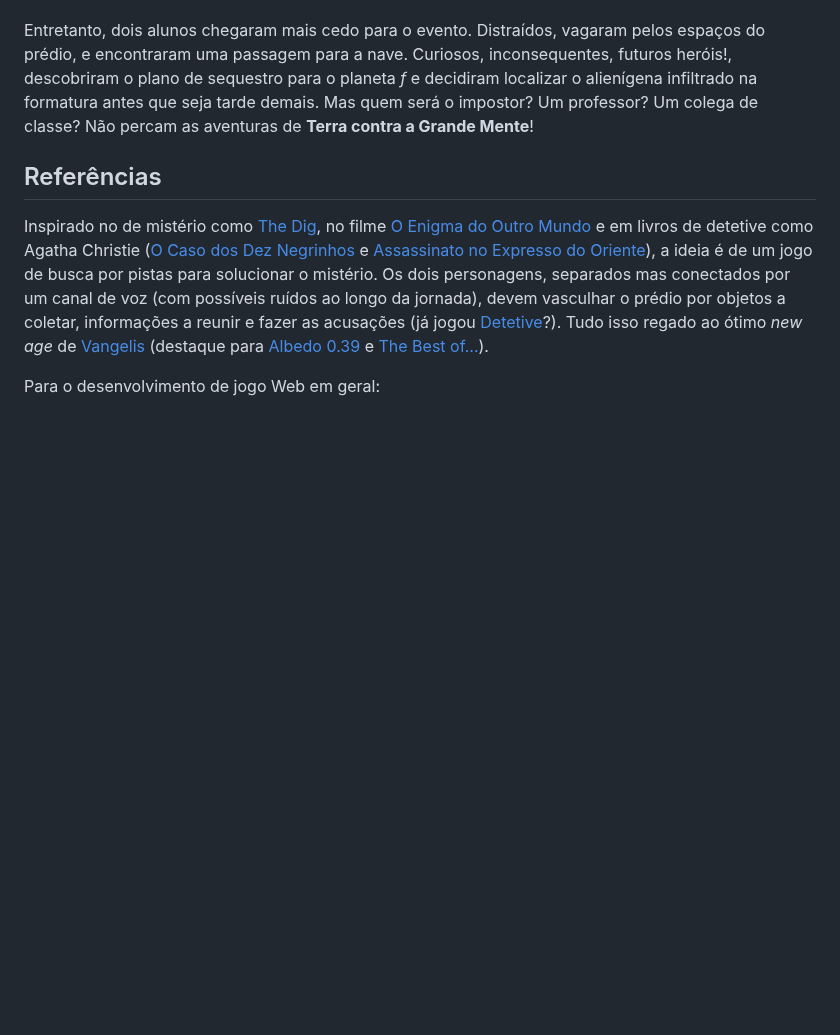
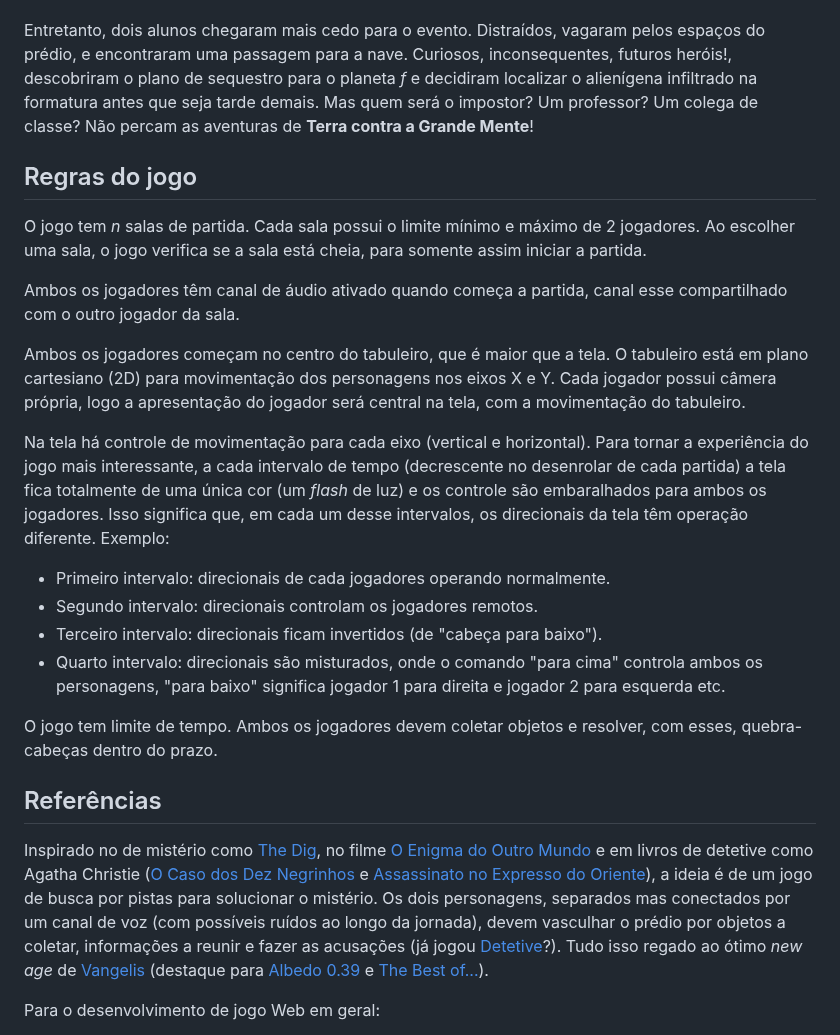
Before and after one commit to ederson-torresini/adcipt20231, a Markdown page: README.md, the part around the change. Rendered like a GitHub page; blank space fills up the shorter version.

Commit message:
Escrever regras do jogo #4

```diff
--- a/README.md
+++ b/README.md
@@ -19,6 +19,23 @@ Várias missões espaciais foram destacadas para os vários quadrantes do espaç
 E eles vieram. Em 2023, vários humanos mostraram-se propensos a serem extraídos. E uma data foi marcada para facilitar o processo: o dia da formatura do ensino médio, quando todos estariam reunidos no auditório do câmpus e, maravilha!, logo acima da nave.
 
 Entretanto, dois alunos chegaram mais cedo para o evento. Distraídos, vagaram pelos espaços do prédio, e encontraram uma passagem para a nave. Curiosos, inconsequentes, futuros heróis!, descobriram o plano de sequestro para o planeta _f_ e decidiram localizar o alienígena infiltrado na formatura antes que seja tarde demais. Mas quem será o impostor? Um professor? Um colega de classe? Não percam as aventuras de **Terra contra a Grande Mente**!
+
+## Regras do jogo
+
+O jogo tem *n* salas de partida. Cada sala possui o limite mínimo e máximo de 2 jogadores. Ao escolher uma sala, o jogo verifica se a sala está cheia, para somente assim iniciar a partida.
+
+Ambos os jogadores têm canal de áudio ativado quando começa a partida, canal esse compartilhado com o outro jogador da sala.
+
+Ambos os jogadores começam no centro do tabuleiro, que é maior que a tela. O tabuleiro está em plano cartesiano (2D) para movimentação dos personagens nos eixos X e Y. Cada jogador possui câmera própria, logo a apresentação do jogador será central na tela, com a movimentação do tabuleiro.
+
+Na tela há controle de movimentação para cada eixo (vertical e horizontal). Para tornar a experiência do jogo mais interessante, a cada intervalo de tempo (decrescente no desenrolar de cada partida) a tela fica totalmente de uma única cor (um *flash* de luz) e os controle são embaralhados para ambos os jogadores. Isso significa que, em cada um desse intervalos, os direcionais da tela têm operação diferente. Exemplo:
+
+- Primeiro intervalo: direcionais de cada jogadores operando normalmente.
+- Segundo intervalo: direcionais controlam os jogadores remotos.
+- Terceiro intervalo: direcionais ficam invertidos (de "cabeça para baixo").
+- Quarto intervalo: direcionais são misturados, onde o comando "para cima" controla ambos os personagens, "para baixo" significa jogador 1 para direita e jogador 2 para esquerda etc.
+
+O jogo tem limite de tempo. Ambos os jogadores devem coletar objetos e resolver, com esses, quebra-cabeças dentro do prazo.
 
 ## Referências
 
```
